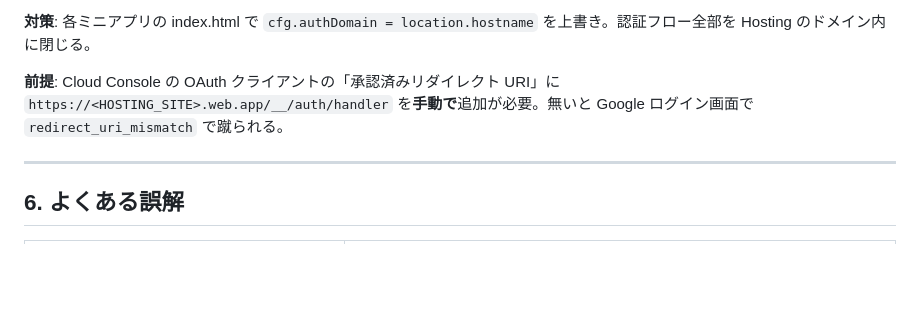
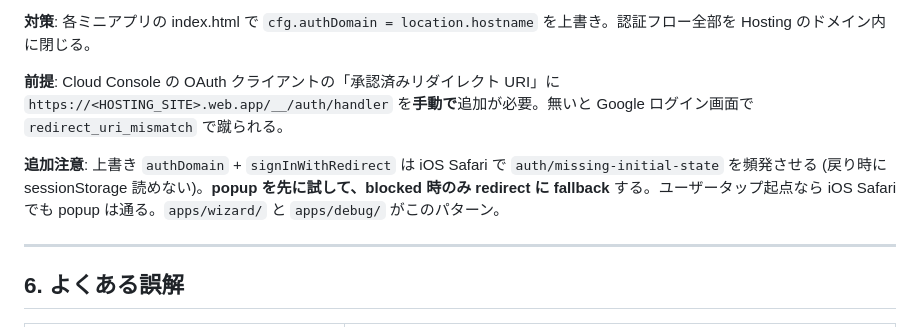
Before and after one commit to konishi0221/code_studio, a Markdown page: platform/DEPLOY.md, the part around the change. GitHub-like rendering; blank space fills up the shorter version.

Commit message:
docs(DEPLOY): note popup-first signin pattern for iOS Safari (5-3 followup)

```diff
--- a/platform/DEPLOY.md
+++ b/platform/DEPLOY.md
@@ -218,6 +218,8 @@ sleep 180   # 反映に最大 7 分かかる
 
 **前提**: Cloud Console の OAuth クライアントの「承認済みリダイレクト URI」に `https://<HOSTING_SITE>.web.app/__/auth/handler` を**手動で**追加が必要。無いと Google ログイン画面で `redirect_uri_mismatch` で蹴られる。
 
+**追加注意**: 上書き `authDomain` + `signInWithRedirect` は iOS Safari で `auth/missing-initial-state` を頻発させる (戻り時に sessionStorage 読めない)。**popup を先に試して、blocked 時のみ redirect に fallback** する。ユーザータップ起点なら iOS Safari でも popup は通る。`apps/wizard/` と `apps/debug/` がこのパターン。
+
 ---
 
 ## 6. よくある誤解
```
